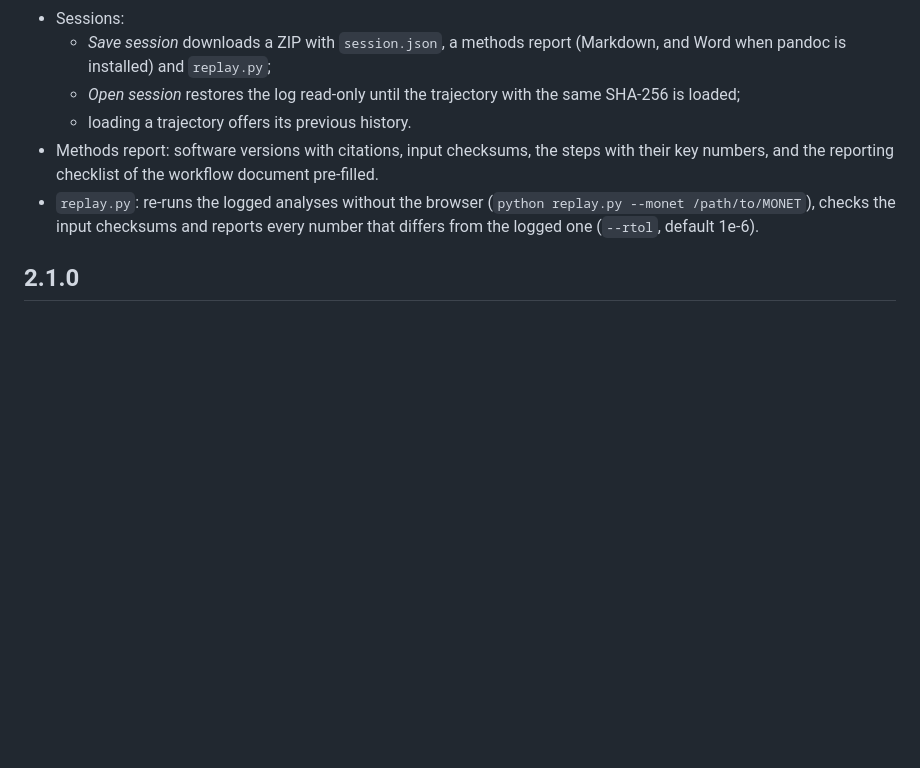
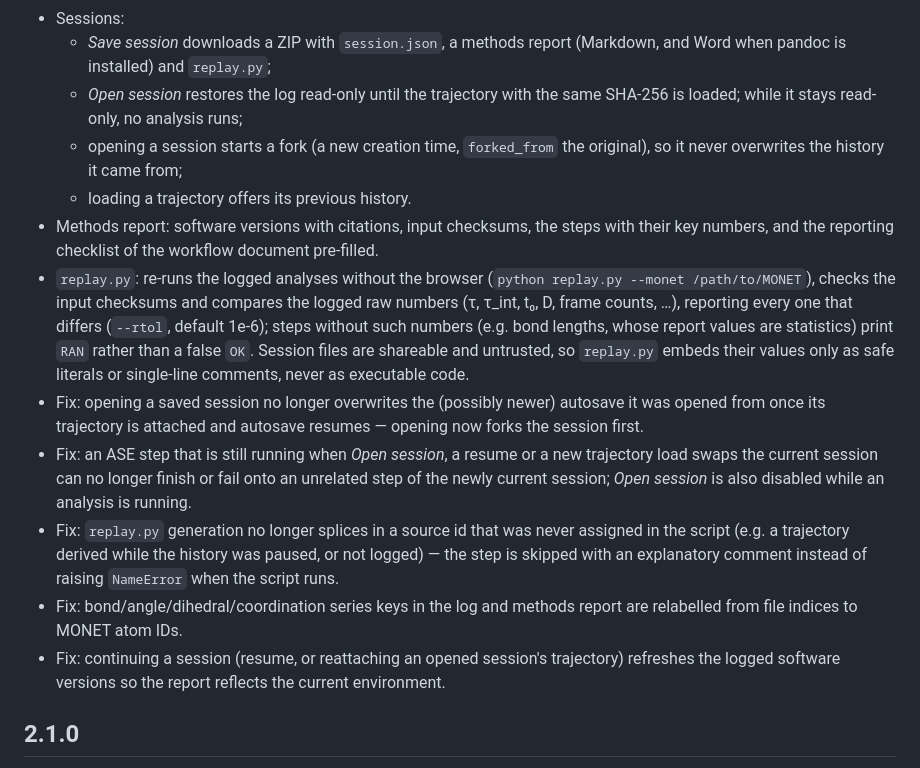
Before and after one commit to Gandalf88201/MONET_Molecular_Dynamics_Extractor, a Markdown page: CHANGELOG.md, the part around the change. Drawn GitHub-style; blank space fills up the shorter version.

Commit message:
docs: session forking, replay safety and RAN status
Document the behaviour fixed in the final whole-branch review of Plan 2:
analyses don't run while a session is open read-only, replay.py only
ever embeds session values as safe literals, replay compares logged raw
numbers and prints RAN rather than OK for a step with nothing raw to
compare, and opening a session forks it so it never overwrites the
history it came from.

Co-Authored-By: Claude Opus 5 <noreply@anthropic.com>

```diff
--- a/CHANGELOG.md
+++ b/CHANGELOG.md
@@ -19,10 +19,16 @@
   - the History tab has filters, notes and a *final* mark.
 - Sessions:
   - *Save session* downloads a ZIP with `session.json`, a methods report (Markdown, and Word when pandoc is installed) and `replay.py`;
-  - *Open session* restores the log read-only until the trajectory with the same SHA-256 is loaded;
+  - *Open session* restores the log read-only until the trajectory with the same SHA-256 is loaded; while it stays read-only, no analysis runs;
+  - opening a session starts a fork (a new creation time, `forked_from` the original), so it never overwrites the history it came from;
   - loading a trajectory offers its previous history.
 - Methods report: software versions with citations, input checksums, the steps with their key numbers, and the reporting checklist of the workflow document pre-filled.
-- `replay.py`: re-runs the logged analyses without the browser (`python replay.py --monet /path/to/MONET`), checks the input checksums and reports every number that differs from the logged one (`--rtol`, default 1e-6).
+- `replay.py`: re-runs the logged analyses without the browser (`python replay.py --monet /path/to/MONET`), checks the input checksums and compares the logged raw numbers (τ, τ_int, t₀, D, frame counts, …), reporting every one that differs (`--rtol`, default 1e-6); steps without such numbers (e.g. bond lengths, whose report values are statistics) print `RAN` rather than a false `OK`. Session files are shareable and untrusted, so `replay.py` embeds their values only as safe literals or single-line comments, never as executable code.
+- Fix: opening a saved session no longer overwrites the (possibly newer) autosave it was opened from once its trajectory is attached and autosave resumes — opening now forks the session first.
+- Fix: an ASE step that is still running when *Open session*, a resume or a new trajectory load swaps the current session can no longer finish or fail onto an unrelated step of the newly current session; *Open session* is also disabled while an analysis is running.
+- Fix: `replay.py` generation no longer splices in a source id that was never assigned in the script (e.g. a trajectory derived while the history was paused, or not logged) — the step is skipped with an explanatory comment instead of raising `NameError` when the script runs.
+- Fix: bond/angle/dihedral/coordination series keys in the log and methods report are relabelled from file indices to MONET atom IDs.
+- Fix: continuing a session (resume, or reattaching an opened session's trajectory) refreshes the logged software versions so the report reflects the current environment.
 
 ## 2.1.0
 
```
Also changed, not shown: README.md (+4 -2 lines).
